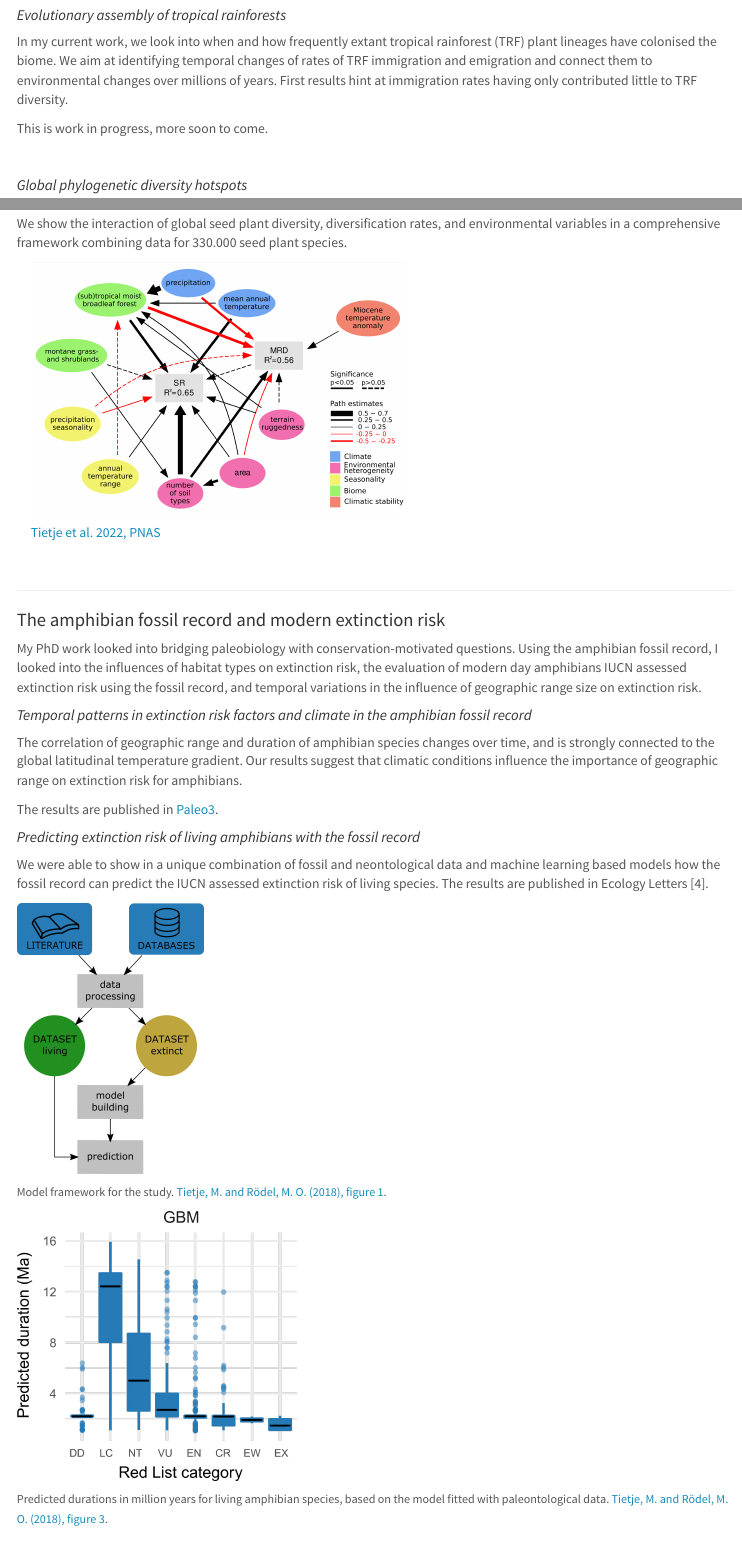
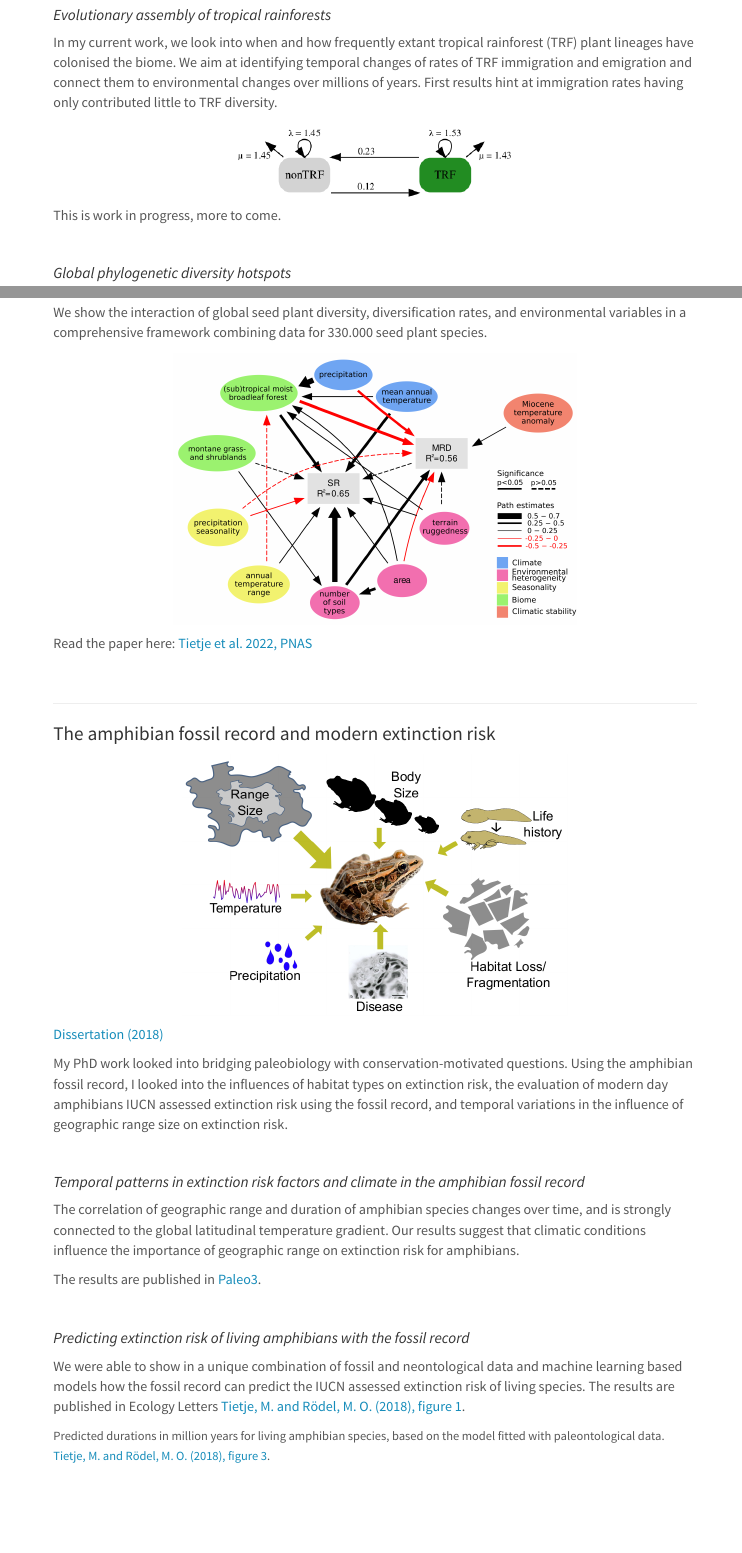
Before and after one commit to Eryops1/Eryops1.github.io, an R Markdown document (projects.Rmd): the page in a window 1100 px wide, from 190 px down before the commit and from 210 px down after it, so that both start at the same text, and a second part further down, joined at a grey line. Rendered offline with R 4.5, knitr and Pandoc, with nearby package versions.

Commit message:
centered figures in projects, added bisse figure, changed portrait pic in contact

```diff
--- a/projects.Rmd
+++ b/projects.Rmd
@@ -4,7 +4,6 @@ output:
     toc: no
     toc_depth: 2
     toc_float: yes
-    css: style.css
 ---
 
 # Tropical rainforest hyperdiversity
@@ -17,7 +16,15 @@ Tropical rainforests are widely regarded to harbour about half of the world's te
 
 In my current work, we look into when and how frequently extant tropical rainforest (TRF) plant lineages have colonised the biome. We aim at identifying temporal changes of rates of TRF immigration and emigration and connect them to environmental changes over millions of years. First results hint at immigration rates having only contributed little to TRF diversity.
 
-This is work in progress, more soon to come.
+<div class = "containerfig">
+<a href = "">
+  <img src="Bisse_average_model.png" width="300">
+      <!-- <div class="title"-->
+
+</a>
+</div>
+
+This is work in progress, more to come.
 
 <br>
 
@@ -43,14 +50,15 @@ In our latest paper, we show global hotspots of plant PD and how PD scales with
 
 We show the interaction of global seed plant diversity, diversification rates, and environmental variables in a comprehensive framework combining data for 330.000 seed plant species.
 
-<div class = "container">
+<div class = "containerfig">
 <a href = "https://doi.org/10.1073/pnas.2120662119">
-  <img src="GlobalDrivers.png" width="400">
+  <img src="GlobalDrivers.png" width="420">
       <!-- <div class="title"-->
 
 </a>
-[Tietje et al. 2022, PNAS](https://www.pnas.org/doi/full/10.1073/pnas.2120662119)
 </div>
+
+Read the paper here: [Tietje et al. 2022, PNAS](https://www.pnas.org/doi/full/10.1073/pnas.2120662119)
 
 <!-- <div style="width:100%"> -->
 <!-- ![](global_maps_178.png)  -->
@@ -66,8 +74,18 @@ We show the interaction of global seed plant diversity, diversification rates, a
 ---------------------------------------------------
 
 # The amphibian fossil record and modern extinction risk
+<div class = "containerfig">
+<a href = "https://doi.org/10.18452/19728">
+  <img src="frog_threats.png" width="400">
+      <!-- <div class="title"-->
+
+</a>
+</div>
+[Dissertation (2018)](https://www.pnas.org/doi/full/10.1073/pnas.2120662119)
 
 My PhD work looked into bridging paleobiology with conservation-motivated questions. Using the amphibian fossil record, I looked into the influences of habitat types on extinction risk, the evaluation of modern day amphibians IUCN assessed extinction risk using the fossil record, and temporal variations in the influence of geographic range size on extinction risk.
+
+<br>
 
 ## Temporal patterns in extinction risk factors and climate in the amphibian fossil record
 The correlation of geographic range and duration of amphibian species changes over time, and is strongly connected to the global latitudinal temperature gradient. Our results suggest that climatic conditions influence the importance of geographic range on extinction risk for amphibians.
@@ -84,25 +102,36 @@ The results are published in [Paleo3](https://doi.org/10.1016/j.palaeo.2019.1094
 <!-- 3. Tietje, M., Rödel, M. O., & Schobben, M. (2020). The effect of geographic range and climate on extinction risk in the deep-time amphibian fossil record. Palaeogeography, Palaeoclimatology, Palaeoecology, 537, 109414. -->
 <!-- 3. Tietje, M., Rödel, M.-O., Schobben, M. (2020). The effect of geographic range and climate on extinction risk in the deep-time amphibian fossil record. [Palaeogeography, Palaeoclimatology, Palaeoecology.](https://doi.org/10.1016/j.palaeo.2019.109414) -->
 
-
+<br>
 
 ## Predicting extinction risk of living amphibians with the fossil record
 
-We were able to show in a unique combination of fossil and neontological data and machine learning based models how the fossil record can predict the IUCN assessed extinction risk of living species. The results are published in Ecology Letters [4].
+We were able to show in a unique combination of fossil and neontological data and machine learning based models how the fossil record can predict the IUCN assessed extinction risk of living species. The results are published in Ecology Letters [Tietje, M. and Rödel, M. O. (2018), figure 1](https://doi.org/10.1111/ele.13080).
 
-<img src="model_framework.jpg" alt="Model framework" class="center" width=200px>
+
+<!-- <div class="row"> -->
+<!--   <div class="column left" style="background-color:#FFFFFF;"> -->
+<!--     <img src="model_framework.jpg" width=380px> -->
+<!--   </div> -->
+
+<!--   <div class="column right" style="background-color:#FFFFFF;"> -->
+<!--     <img src="figure3ELE.png" width=380px> -->
+<!--     </div> -->
+<!-- </div> -->
+
+<!--  <img src="model_framework.jpg" alt="Model framework" class="center" width=200px>
 <!-- <div style="width:200px; height=100px; class=center"> -->
 <!-- ![](model_framework.jpg)  -->
-<!-- </div> -->
+<!-- </div>
 
 <p><font size="2">
 Model framework for the study. [Tietje, M. and Rödel, M. O. (2018), figure 1](https://doi.org/10.1111/ele.13080).
-</font></p>
+</font></p> -->
 
 
-<div style="width:300px; height=100px">
-![](figure3ELE.png)
-</div>
+<!-- <div style="width:300px; height=100px"> -->
+<!-- ![](figure3ELE.png)  -->
+<!-- </div> -->
 
 <p><font size="2">
 Predicted durations in million years for living amphibian species, based on the model fitted with paleontological data. [Tietje, M. and Rödel, M. O. (2018), figure 3](https://doi.org/10.1111/ele.13080).
--- a/style.css
+++ b/style.css
@@ -5,7 +5,7 @@ blockquote {
 /* Whole document: */
 body{
   font-size: 11pt;
-  width:800px;
+  width:700px;
   margin:0 auto;
 }
 /* Headers */
```
Also changed, not shown: contact.Rmd (+1 -1 lines), Bisse_average_model.png (added), CV.html, HTML_stuff.html, P1340277_s.jpg (deleted), P1340707_2_smaller.jpg (added), _navbar.html, archive.html, contact.html, frog_threats.png (added), hover_test.html, index.html, info_model.html, portrait_smaller.jpg (deleted), 5 more files.
